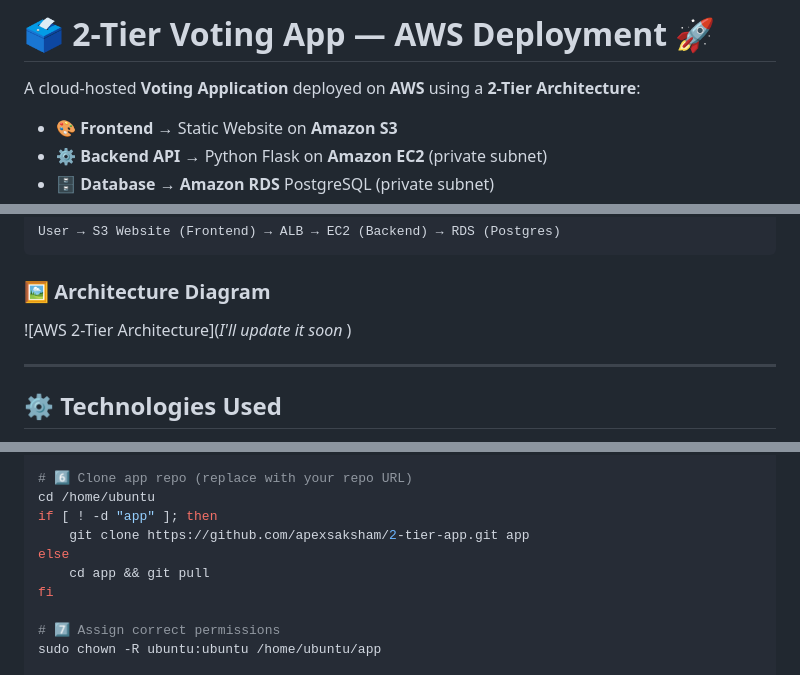
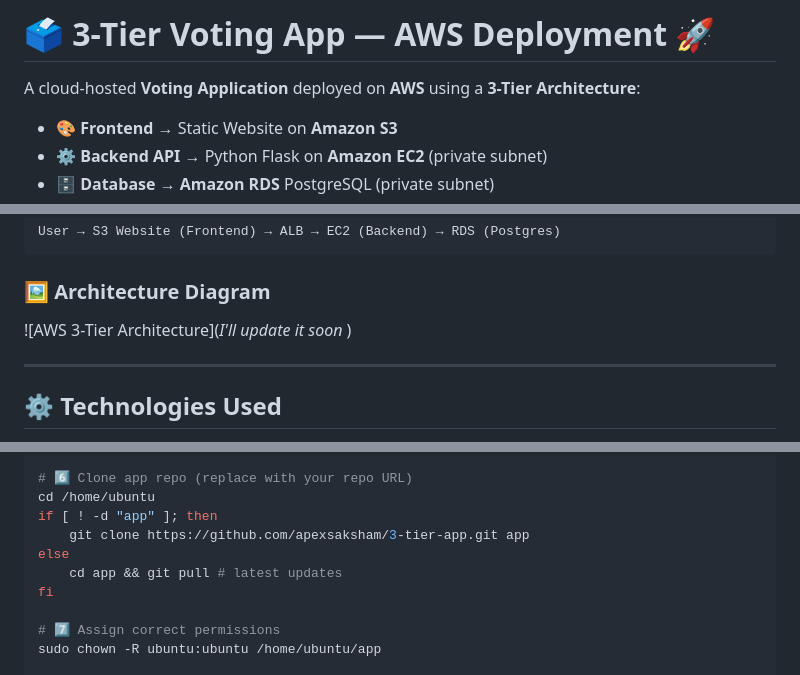
Before and after one commit to apexsaksham/terraform-2tier-app, a Markdown page: README.md, 3 parts joined by grey strips. Rendered like a GitHub page.

```diff
--- a/README.md
+++ b/README.md
@@ -1,6 +1,6 @@
-# 🗳️ 2-Tier Voting App — AWS Deployment 🚀
+# 🗳️ 3-Tier Voting App — AWS Deployment 🚀
 
-A cloud-hosted **Voting Application** deployed on **AWS** using a **2-Tier Architecture**:
+A cloud-hosted **Voting Application** deployed on **AWS** using a **3-Tier Architecture**:
 
 * 🎨 **Frontend** → Static Website on **Amazon S3**
 * ⚙️ **Backend API** → Python Flask on **Amazon EC2** (private subnet)
@@ -18,7 +18,7 @@ User → S3 Website (Frontend) → ALB → EC2 (Backend) → RDS (Postgres)
 
 ### 🖼️ Architecture Diagram
 
-!\[AWS 2-Tier Architecture]\(*I'll update it soon* )
+!\[AWS 3-Tier Architecture]\(*I'll update it soon* )
 
 ---
 
@@ -78,9 +78,9 @@ deactivate
 # 6️⃣ Clone app repo (replace with your repo URL)
 cd /home/ubuntu
 if [ ! -d "app" ]; then
-    git clone https://github.com/apexsaksham/2-tier-app.git app
+    git clone https://github.com/apexsaksham/3-tier-app.git app
 else
-    cd app && git pull
+    cd app && git pull # latest updates
 fi
 
 # 7️⃣ Assign correct permissions
```
